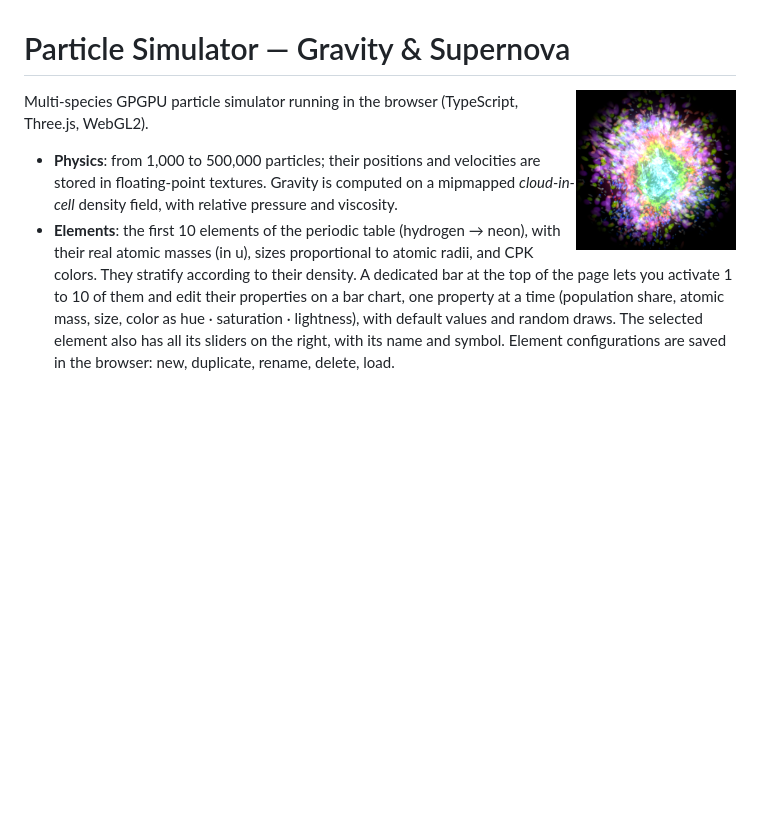
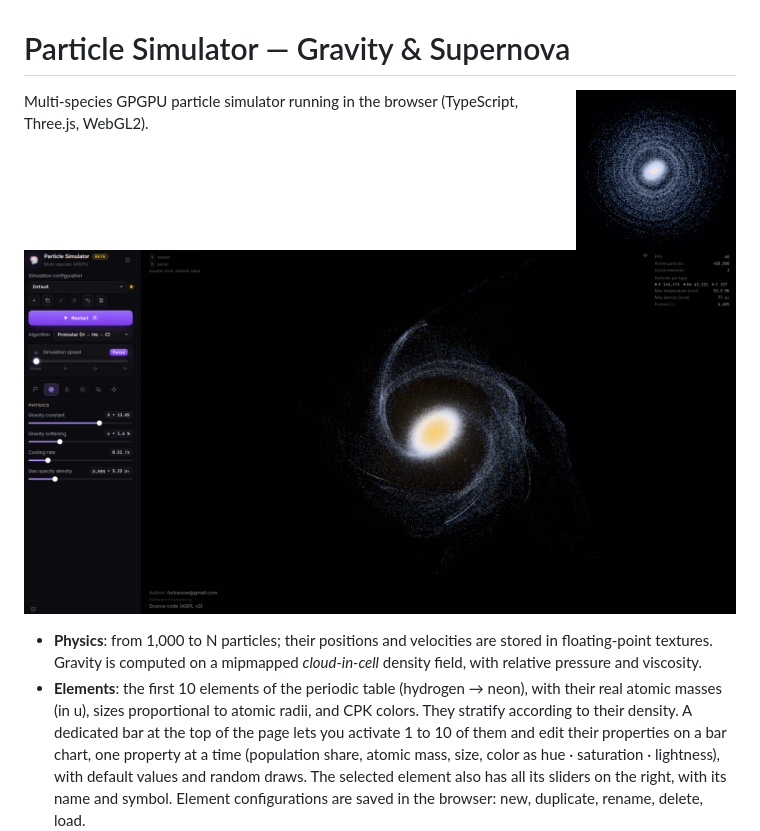
Before and after one commit to furbanow/particle-simulator, a Markdown page: README.md, the part around the change. Drawn GitHub-style; pictures changed too: docs/screenshot.png (added), public/logo.png; blank space fills up the shorter version.

Commit message:
Nouveau logo (galaxie) et capture d'écran dans le README

```diff
--- a/README.md
+++ b/README.md
@@ -4,7 +4,9 @@
 
 Multi-species GPGPU particle simulator running in the browser (TypeScript, Three.js, WebGL2).
 
-- **Physics**: from 1,000 to 500,000 particles; their positions and velocities are stored in floating-point textures. Gravity is computed on a mipmapped *cloud-in-cell* density field, with relative pressure and viscosity.
+![Particle Simulator: a spiral galaxy forming in the Protostar algorithm, with the control panel on the left](docs/screenshot.png)
+
+- **Physics**: from 1,000 to N particles; their positions and velocities are stored in floating-point textures. Gravity is computed on a mipmapped *cloud-in-cell* density field, with relative pressure and viscosity.
 - **Elements**: the first 10 elements of the periodic table (hydrogen → neon), with their real atomic masses (in u), sizes proportional to atomic radii, and CPK colors. They stratify according to their density. A dedicated bar at the top of the page lets you activate 1 to 10 of them and edit their properties on a bar chart, one property at a time (population share, atomic mass, size, color as hue · saturation · lightness), with default values and random draws. The selected element also has all its sliders on the right, with its name and symbol. Element configurations are saved in the browser: new, duplicate, rename, delete, load.
 - **Simulation configurations**: above the **Restart** button, the entire simulation can be saved in the browser (algorithm, parameters, element definitions, visual effects, speed): new, duplicate, rename, delete, load. Loading a configuration restarts the simulation; the last one selected is restored when the page opens.
 - **Static dark matter**: a **Dark matter** tab places invisible mass that attracts the matter without ever moving: drawn with the mouse (visible while drawing, it fades a second later), imported from an image (fitted to the screen, bright parts dense) or written as a multi-line text (font, size, bold, italic, line height, alignment). Its strength and softening are adjustable; it applies to every algorithm.
```
Also changed, not shown: public/apple-touch-icon.png, public/favicon.png.
